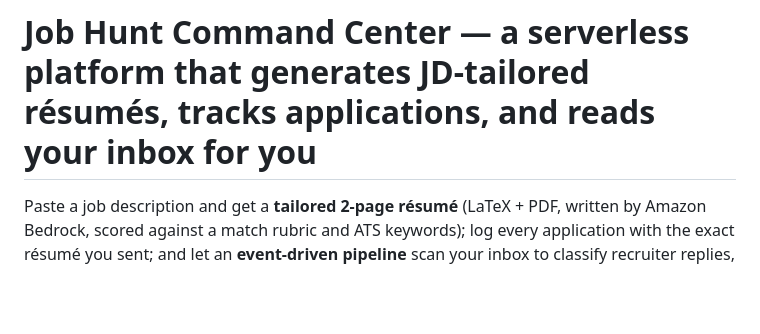
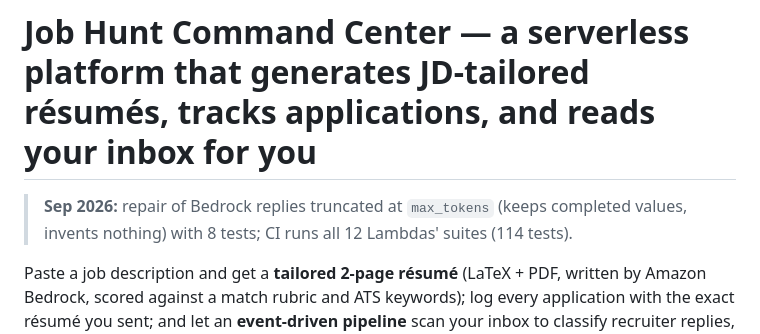
Before and after one commit to Abheenash/job-hunt-command-center, a Markdown page: README.md, the part around the change. GitHub-like rendering; blank space fills up the shorter version.

Commit message:
README: dated changelog line

```diff
--- a/README.md
+++ b/README.md
@@ -1,4 +1,6 @@
 # Job Hunt Command Center — a serverless platform that generates JD-tailored résumés, tracks applications, and reads your inbox for you
+
+> **Sep 2026:** repair of Bedrock replies truncated at `max_tokens` (keeps completed values, invents nothing) with 8 tests; CI runs all 12 Lambdas' suites (114 tests).
 
 Paste a job description and get a **tailored 2-page résumé** (LaTeX + PDF, written by Amazon Bedrock, scored against a match rubric and ATS keywords); log every application with the exact résumé you sent; and let an **event-driven pipeline** scan your inbox to classify recruiter replies, rejections, and interviews and auto-advance the right application — so the whole search lives in one place instead of your head and a messy inbox.
 
```
